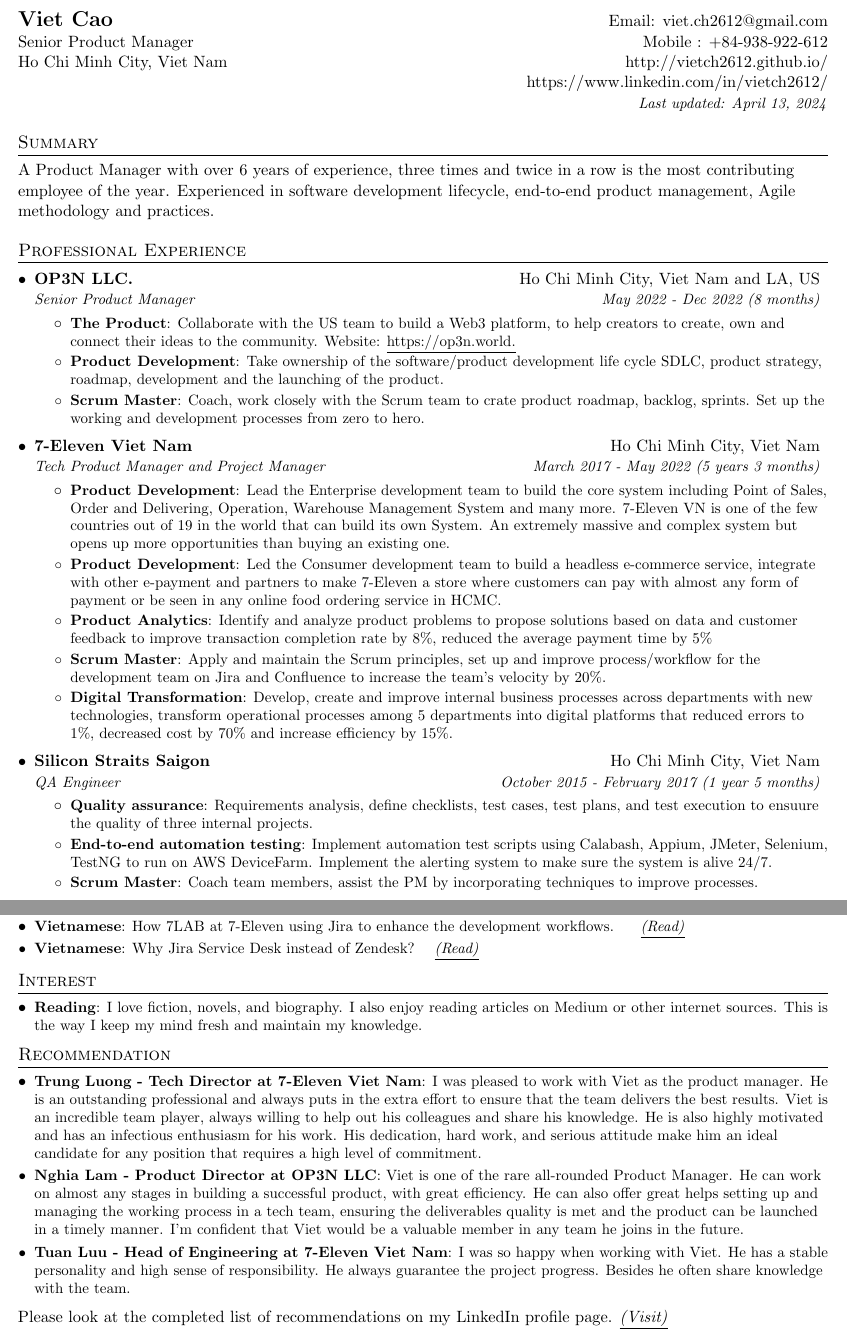
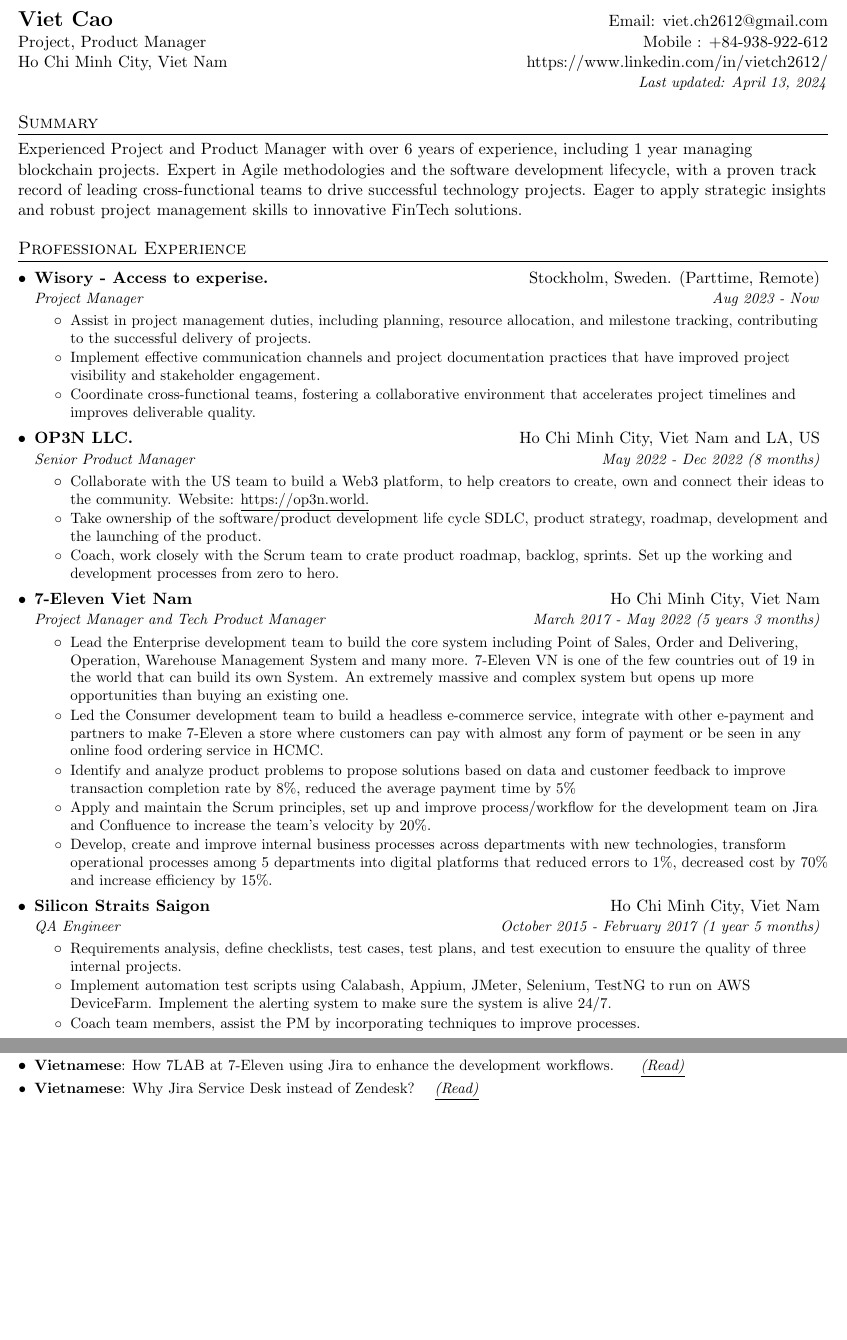
Before and after one commit to vietch2612/vietch2612.github.io, a LaTeX CV (viets_resume/VIETCAO_PM_CV.tex): two parts of pages 1 and 2 of 2, joined at a grey line, cut so that both start at the same text, the shorter picture padded with empty space. Compiled offline with pdfLaTeX.

Commit message:
Update CV

```diff
--- a/viets_resume/VIETCAO_PRODUCT_MANAGER.tex
+++ b/viets_resume/VIETCAO_PM_CV.tex
@@ -53,6 +53,12 @@
   }
 }
 
+\newcommand{\resumeItemNew}[2]{
+  \item\small{
+    \textbf{#1}{#2 \vspace{-2pt}}
+  }
+}
+
 % Just in case someone needs a heading that does not need to be in a list
 \newcommand{\resumeHeading}[4]{
     \begin{tabular*}{0.99\textwidth}[t]{l@{\extracolsep{\fill}}r}
@@ -84,53 +90,60 @@
 \newcommand{\resumeItemListStart}{\begin{itemize}}
 \newcommand{\resumeItemListEnd}{\end{itemize}\vspace{-5pt}}
 
-%-------------------------------------------
-%%%%%%  CV STARTS HERE  %%%%%%%%%%%%%%%%%%%%%%%%%%%%
-
-
 \begin{document}
 
 %----------HEADING-----------------
 \begin{tabular*}{\textwidth}{l@{\extracolsep{\fill}}r}
   \textbf{\href{http://vietch2612.github.io/}{\Large Viet Cao}} & Email: \href{mailto:viet.ch2612@gmail.com}{viet.ch2612@gmail.com}\\
-   Senior Product Manager & Mobile : \href{tel:+84938922612}{+84-938-922-612} \\
-   Ho Chi Minh City, Viet Nam & \href{http://vietch2612.github.io}{http://vietch2612.github.io/} \\
-   {} & \href{https://www.linkedin.com/in/vietch2612/}{https://www.linkedin.com/in/vietch2612/} \\
+   Project, Product Manager & Mobile : \href{tel:+84938922612}{+84-938-922-612} \\
+   Ho Chi Minh City, Viet Nam & \href{https://www.linkedin.com/in/vietch2612/}{https://www.linkedin.com/in/vietch2612/} \\
    {} & \small{\textit{Last updated: \today}} \\
 \end{tabular*}
 
 %-----------SUMMARY-----------------
 \section{Summary}
-  {A Product Manager with over 6 years of experience, three times and twice in a row is the most contributing employee of the year. Experienced in software development lifecycle, end-to-end product management, Agile methodology and practices.}
+  {Experienced Project and Product Manager with over 6 years of experience, including 1 year managing blockchain projects. Expert in Agile methodologies and the software development lifecycle, with a proven track record of leading cross-functional teams to drive successful technology projects. Eager to apply strategic insights and robust project management skills to innovative FinTech solutions.}
 
 %-----------EXPERIENCE-----------------
 \section{Professional Experience}
-  \resumeSubHeadingListStart
+    \resumeSubHeadingListStart
+    \resumeSubheading
+    {Wisory - Access to experise.}{Stockholm, Sweden.  (Parttime, Remote)}
+    {Project Manager}{Aug 2023 - Now}
+    \resumeItemListStart
+      \resumeItemNew{}
+          {Assist in project management duties, including planning, resource allocation, and milestone tracking, contributing to the successful delivery of projects.}
+      \resumeItemNew{}
+          {Implement effective communication channels and project documentation practices that have improved project visibility and stakeholder engagement.}
+      \resumeItemNew{}
+          {Coordinate cross-functional teams, fostering a collaborative environment that accelerates project timelines and improves deliverable quality.}
+    \resumeItemListEnd
+
     \resumeSubheading
       {OP3N LLC.}{Ho Chi Minh City, Viet Nam and LA, US}
       {Senior Product Manager}{May 2022 - Dec 2022 (8 months)}
       \resumeItemListStart
-        \resumeItem{The Product}
+        \resumeItemNew{}
             {Collaborate with the US team to build a Web3 platform, to help creators to create, own and connect their ideas to the community. Website: \underline{\href{https://op3n.world.}{https://op3n.world.}}}
-        \resumeItem{Product Development}
+        \resumeItemNew{}
             {Take ownership of the software/product development life cycle SDLC, product strategy, roadmap, development and the launching of the product.}
-        \resumeItem{Scrum Master}
+        \resumeItemNew{}
             {Coach, work closely with the Scrum team to crate product roadmap, backlog, sprints. Set up the working and development processes from zero to hero.}
       \resumeItemListEnd
 
     \resumeSubheading
       {7-Eleven Viet Nam}{Ho Chi Minh City, Viet Nam}
-      {Tech Product Manager and Project Manager}{March 2017 - May 2022 (5 years 3 months)}
+      {Project Manager and Tech Product Manager}{March 2017 - May 2022 (5 years 3 months)}
       \resumeItemListStart
-        \resumeItem{Product Development}
+        \resumeItemNew{}
         {Lead the Enterprise development team to build the core system including Point of Sales, Order and Delivering, Operation, Warehouse Management System and many more. 7-Eleven VN is one of the few countries out of 19 in the world that can build its own System. An extremely massive and complex system but opens up more opportunities than buying an existing one.}
-        \resumeItem{Product Development}
+        \resumeItemNew{}
         {Led the Consumer development team to build a headless e-commerce service, integrate with other e-payment and partners to make 7-Eleven a store where customers can pay with almost any form of payment or be seen in any online food ordering service in HCMC.}
-        \resumeItem{Product Analytics}
+        \resumeItemNew{}
         {Identify and analyze product problems to propose solutions based on data and customer feedback to improve transaction completion rate by 8\%, reduced the average payment time by 5\%}
-        \resumeItem{Scrum Master}
+        \resumeItemNew{}
         {Apply and maintain the Scrum principles, set up and improve process/workflow for the development team on Jira and Confluence to increase the team's velocity by 20\%.}
-        \resumeItem{Digital Transformation}
+        \resumeItemNew{}
         {Develop, create and improve internal business processes across departments with new technologies, transform operational processes among 5 departments into digital platforms that reduced errors to 1\%, decreased cost by 70\% and increase efficiency by 15\%.}
     \resumeItemListEnd
 
@@ -138,11 +151,11 @@
       {Silicon Straits Saigon}{Ho Chi Minh City, Viet Nam}
       {QA Engineer}{October 2015 - February 2017 (1 year 5 months)}
       \resumeItemListStart
-        \resumeItem{Quality assurance}
+        \resumeItemNew{}
             {Requirements analysis, define checklists, test cases, test plans, and test execution to ensuure the quality of three internal projects.}
-        \resumeItem{End-to-end automation testing}
+        \resumeItemNew{}
             {Implement automation test scripts using Calabash, Appium, JMeter, Selenium, TestNG to run on AWS DeviceFarm. Implement the alerting system to make sure the system is alive 24/7.}
-        \resumeItem{Scrum Master}
+        \resumeItemNew{}
             {Coach team members, assist the PM by incorporating techniques to improve processes.}
       \resumeItemListEnd
 
@@ -154,3 +167,4 @@
             {Implement automation test script with Selenium, Java, TestNG. Performance testing with JMeter \& Jenkins.}
       \resumeItemListEnd
+  \resumeSubHeadingListEnd
 
@@ -199,24 +214,6 @@
         {Why Jira Service Desk instead of Zendesk?}\href{https://medium.com/7-lab/b664667aa90d}{\underline{\textit{(Read)}}}
   \resumeSubHeadingListEnd
 
-%-----------INTEREST-----------------
-\section{Interest}
-\resumeSubHeadingListStart
-  \resumeSubItem{Reading}
-    {I love fiction, novels, and biography. I also enjoy reading articles on Medium or other internet sources. This is the way I keep my mind fresh and maintain my knowledge.}
-\resumeSubHeadingListEnd
-
-%-----------REFERENCES-----------------
-\section{Recommendation}
-    \resumeSubHeadingListStart
-        \resumeSubItem{Trung Luong - Tech Director at 7-Eleven Viet Nam}
-            {I was pleased to work with Viet as the product manager. He is an outstanding professional and always puts in the extra effort to ensure that the team delivers the best results. Viet is an incredible team player, always willing to help out his colleagues and share his knowledge. He is also highly motivated and has an infectious enthusiasm for his work. His dedication, hard work, and serious attitude make him an ideal candidate for any position that requires a high level of commitment.}
-         \resumeSubItem{Nghia Lam - Product Director at OP3N LLC}
-            {Viet is one of the rare all-rounded Product Manager. He can work on almost any stages in building a successful product, with great efficiency. He can also offer great helps setting up and managing the working process in a tech team, ensuring the deliverables quality is met and the product can be launched in a timely manner. I’m confident that Viet would be a valuable member in any team he joins in the future.}
-        \resumeSubItem{Tuan Luu - Head of Engineering at 7-Eleven Viet Nam}
-            {I was so happy when working with Viet. He has a stable personality and high sense of responsibility. He always guarantee the project progress. Besides he often share knowledge with the team.}
-    \resumeSubHeadingListEnd
-    {Please look at the completed list of recommendations on my LinkedIn profile page.} \href{https://www.linkedin.com/in/vietch2612/details/recommendations/?detailScreenTabIndex=0}{\underline{\textit{(Visit)}}}
 
 %-------------------------------------------
 \end{document}
```
Also changed, not shown: viets_resume/VIETCAO_PM_Recommendation_Letter.tex (added, +131 -0 lines), viets_resume/VIETCAO_PM_CV.pdf (added), viets_resume/VIETCAO_PM_Recommendation_Letter.pdf (added), viets_resume/VIETCAO_PRODUCT_MANAGER.pdf (deleted), viets_resume/VIETCAO_PM_CV.tex (9 more changed lines), 12 other files.
